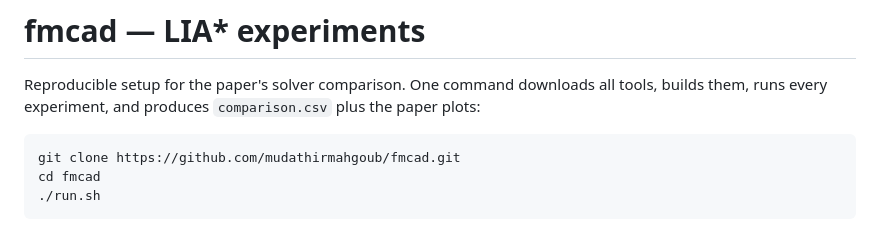
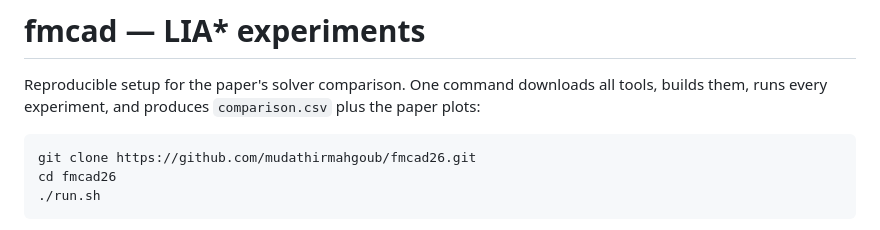
Before and after one commit to mudathirmahgoub/fmcad26, a Markdown page: README.md, the part around the change. Drawn GitHub-style.

Commit message:
Point documentation at the fmcad26 repository name
Co-Authored-By: Claude Fable 5 <noreply@anthropic.com>

````diff
--- a/README.md
+++ b/README.md
@@ -5,8 +5,8 @@ downloads all tools, builds them, runs every experiment, and produces
 `comparison.csv` plus the paper plots:
 
 ```bash
-git clone https://github.com/mudathirmahgoub/fmcad.git
-cd fmcad
+git clone https://github.com/mudathirmahgoub/fmcad26.git
+cd fmcad26
 ./run.sh
 ```
 
````
